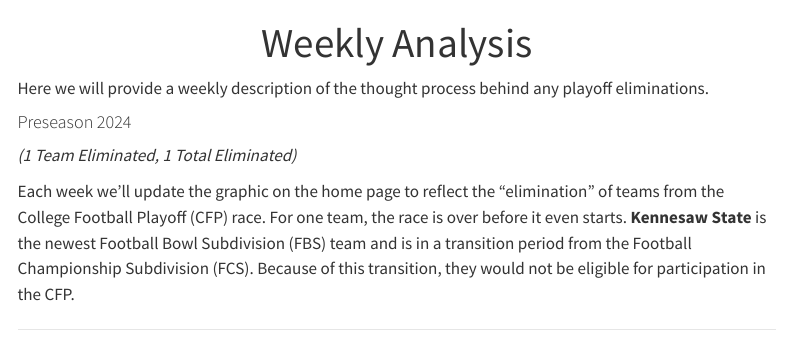
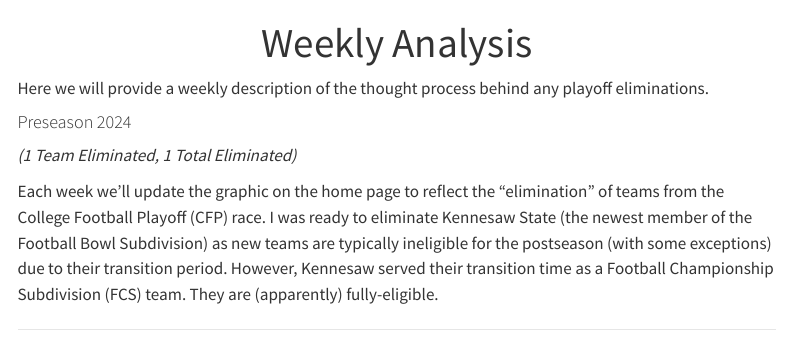
Before and after one commit to stephenhillphd/PlayoffEliminatorSite, a Quarto document (analysis.qmd): the page in a window 1100 px wide, from its top. Rendered offline with R 4.5, knitr and Pandoc in place of Quarto, with nearby package versions; menus at the side of the page are left out.

Commit message:
Update for KSU

```diff
--- a/analysis.qmd
+++ b/analysis.qmd
@@ -8,6 +8,6 @@
 
 *(1 Team Eliminated, 1 Total Eliminated)*
 
-Each week we'll update the graphic on the home page to reflect the "elimination" of teams from the College Football Playoff (CFP) race. For one team, the race is over before it even starts. **Kennesaw State** is the newest Football Bowl Subdivision (FBS) team and is in a transition period from the Football Championship Subdivision (FCS). Because of this transition, they would not be eligible for participation in the CFP.
+Each week we'll update the graphic on the home page to reflect the "elimination" of teams from the College Football Playoff (CFP) race. I was ready to eliminate Kennesaw State (the newest member of the Football Bowl Subdivision) as new teams are typically ineligible for the postseason (with some exceptions) due to their transition period. However, Kennesaw served their transition time as a Football Championship Subdivision (FCS) team. They are (apparently) fully-eligible.
 
 ------------------------------------------------------------------------
```
Also changed, not shown: wk0_2024.png, 3 other files.
